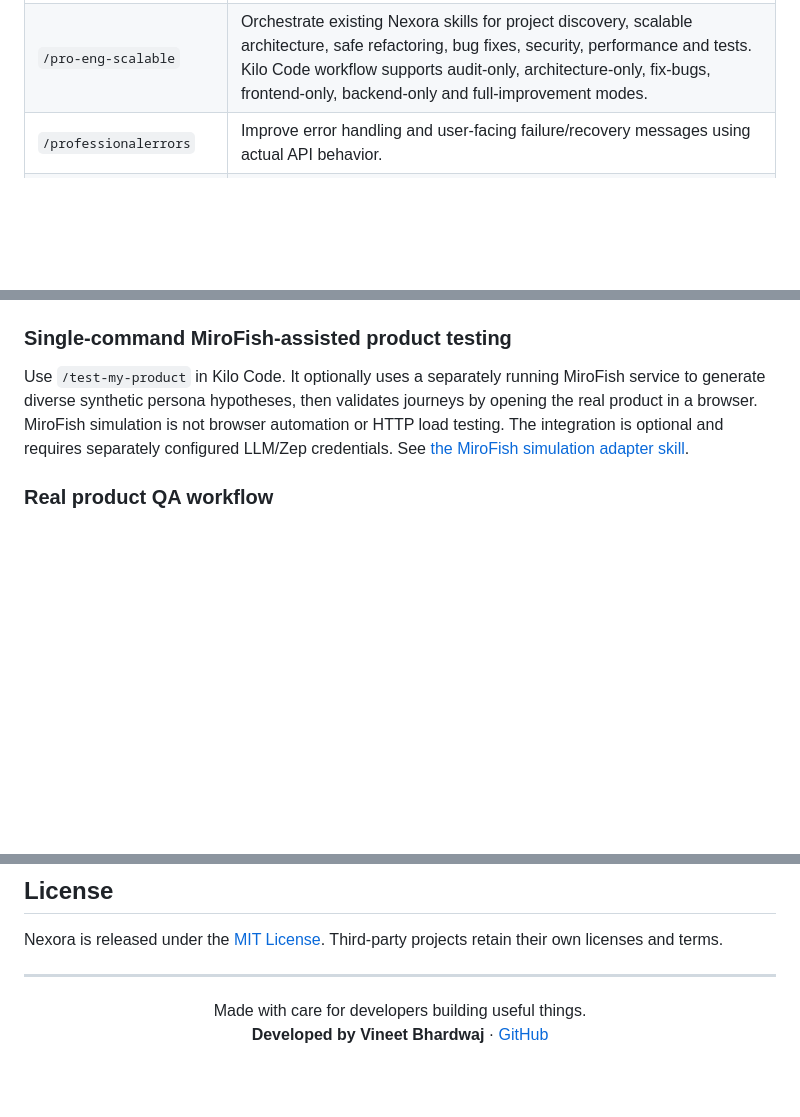
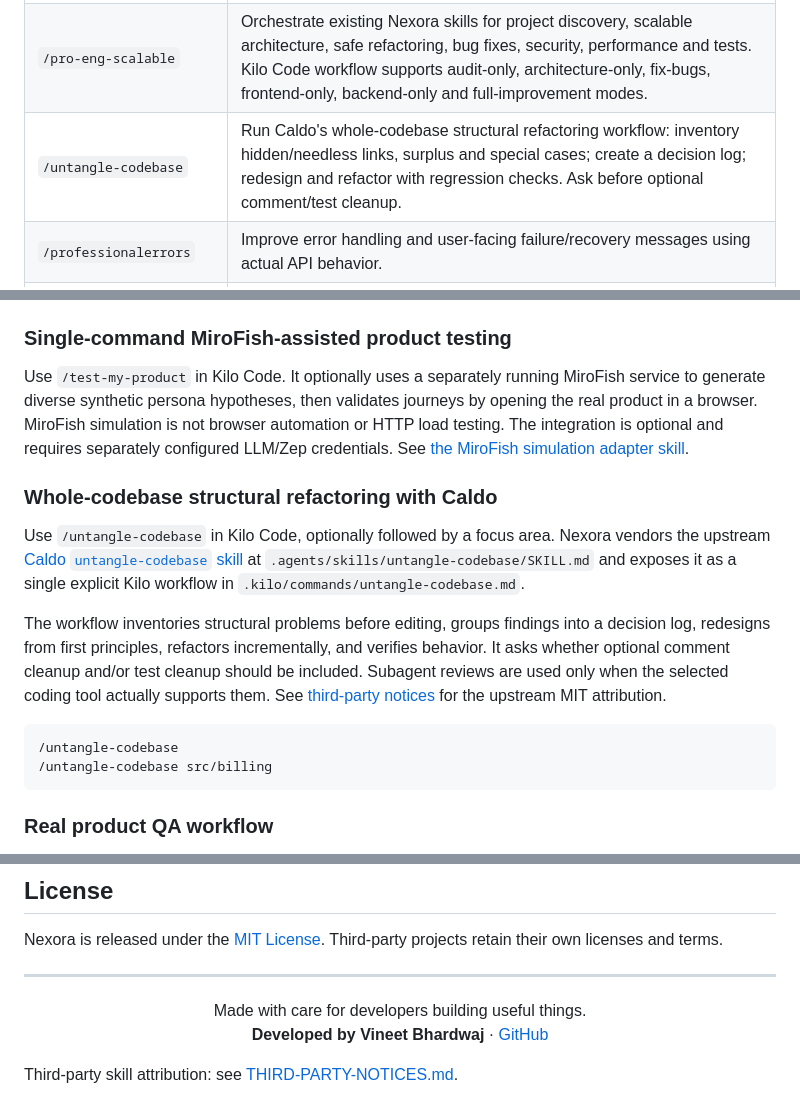
Before and after one commit to vineetbhardwaj001/Nexora, a Markdown page: README.md, 3 parts joined by grey strips. Rendered like a GitHub page; blank space fills up the shorter version.

Commit message:
Document Caldo workflow in README

````diff
--- a/README.md
+++ b/README.md
@@ -84,6 +84,7 @@ The repository includes reusable skill instructions in `.agents/skills/` and pro
 | `/test-my-product` | Single end-to-end entry point: optional MiroFish swarm simulation for user/persona hypotheses, then real-browser persona testing, UX/accessibility/security review, evidence report and separately authorized load testing. |
 | `/product-qa-swarm` | Open the actual supplied product URL in a real browser; run distinct persona journeys, functional/UX/accessibility/safe security reviews, and optional explicitly authorized 100+ virtual-user load tests. Produces an evidence-based report; does not pretend scripted personas are human testers. |
 | `/pro-eng-scalable` | Orchestrate existing Nexora skills for project discovery, scalable architecture, safe refactoring, bug fixes, security, performance and tests. Kilo Code workflow supports audit-only, architecture-only, fix-bugs, frontend-only, backend-only and full-improvement modes. |
+| `/untangle-codebase` | Run Caldo's whole-codebase structural refactoring workflow: inventory hidden/needless links, surplus and special cases; create a decision log; redesign and refactor with regression checks. Ask before optional comment/test cleanup. |
 | `/professionalerrors` | Improve error handling and user-facing failure/recovery messages using actual API behavior. |
 | `/smartvalidation` | Build accessible, contract-aware form validation without inventing field constraints. |
 | `/meaningfulmessages` | Improve success, error, empty, warning and confirmation copy with honest, actionable messaging. |
@@ -101,6 +102,17 @@ Example:
 ### Single-command MiroFish-assisted product testing
 
 Use `/test-my-product` in Kilo Code. It optionally uses a separately running MiroFish service to generate diverse synthetic persona hypotheses, then validates journeys by opening the real product in a browser. MiroFish simulation is not browser automation or HTTP load testing. The integration is optional and requires separately configured LLM/Zep credentials. See [the MiroFish simulation adapter skill](.agents/skills/mirofish-product-simulation/SKILL.md).
+
+### Whole-codebase structural refactoring with Caldo
+
+Use `/untangle-codebase` in Kilo Code, optionally followed by a focus area. Nexora vendors the upstream [Caldo `untangle-codebase` skill](https://github.com/caldoai/skills) at `.agents/skills/untangle-codebase/SKILL.md` and exposes it as a single explicit Kilo workflow in `.kilo/commands/untangle-codebase.md`.
+
+The workflow inventories structural problems before editing, groups findings into a decision log, redesigns from first principles, refactors incrementally, and verifies behavior. It asks whether optional comment cleanup and/or test cleanup should be included. Subagent reviews are used only when the selected coding tool actually supports them. See [third-party notices](THIRD-PARTY-NOTICES.md) for the upstream MIT attribution.
+
+```text
+/untangle-codebase
+/untangle-codebase src/billing
+```
 
 ### Real product QA workflow
 
@@ -222,3 +234,6 @@ Nexora is released under the [MIT License](LICENSE). Third-party projects retain
   Made with care for developers building useful things.<br>
   <strong>Developed by Vineet Bhardwaj</strong> · <a href="https://github.com/vineetbhardwaj001">GitHub</a>
 </p>
+
+
+Third-party skill attribution: see [THIRD-PARTY-NOTICES.md](THIRD-PARTY-NOTICES.md).
````
